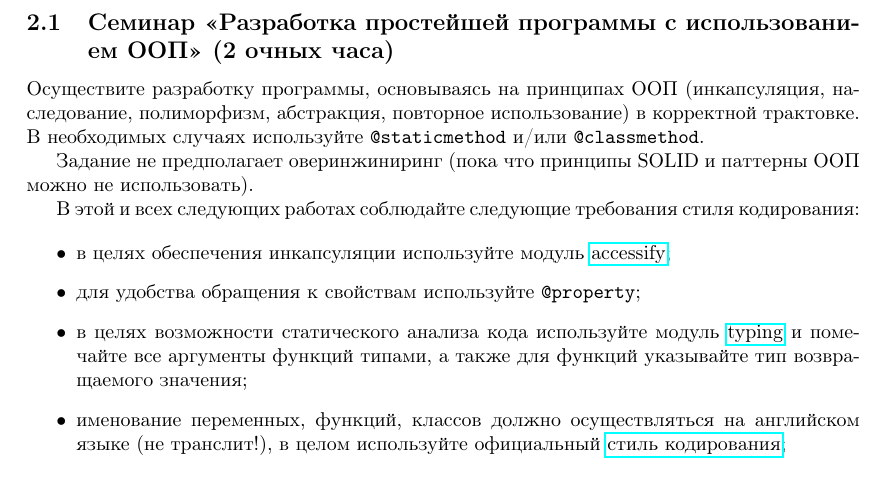
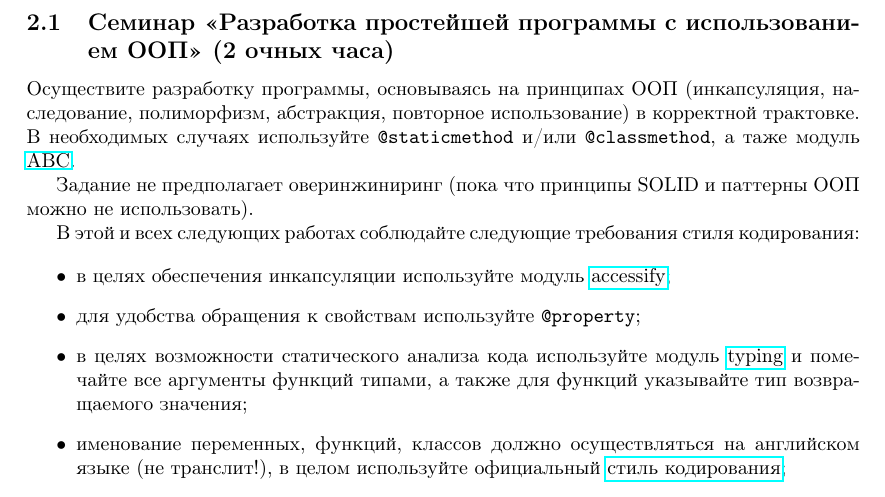
Before and after one commit to rscprof/oop_python_course_materials, a LaTeX document (problems.tex, which reads problem_simple.tex): part of page 4 of 7, cut so that both start at the same text. Compiled offline with pdfLaTeX.

Commit message:
Add module ABC

```diff
--- a/problem_simple.tex
+++ b/problem_simple.tex
@@ -3,7 +3,8 @@
 
 Осуществите разработку программы, основываясь на принципах ООП (инкапсуляция, наследование,
 полиморфизм, абстракция, повторное использование) в корректной трактовке.
-В необходимых случаях используйте \verb|@staticmethod| и/или \verb|@classmethod|.
+В необходимых случаях используйте \verb|@staticmethod| и/или \verb|@classmethod|,
+а таже модуль \href{https://pypi.org/project/ABC/}{ABC}.
 
 Задание не предполагает оверинжиниринг (пока что принципы SOLID и паттерны ООП можно
 не использовать).
```
